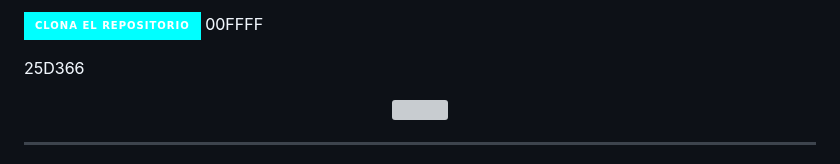
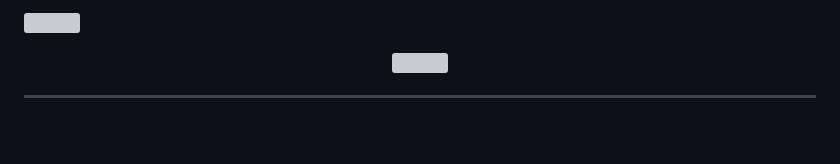
Before and after one commit to Wilsmac/Fenix-Bot-CD, a Markdown page: README.md, the part around the change. GitHub-like rendering; badges without logos; blank space fills up the shorter version; grey boxes are pictures that could not be loaded.

```diff
--- a/README.md
+++ b/README.md
@@ -1,7 +1,5 @@
-<a href="https://github.com/Wilsmac" target="black"><img src="https://img.shields.io/badge/clona_el_repositorio-00FFFF?style=for-the-badge&logo=GitHub&logoColor=black" /></a>
-00FFFF
+<a href="https://github.com/Wilsmac" target="black"><img src="https://img.shields.io/badge/clona_el_repositorio-000000style=for-the-badge&logo=GitHub&logoColor=black" /></a>
 
-25D366
 
 
 <p align="center">
```
